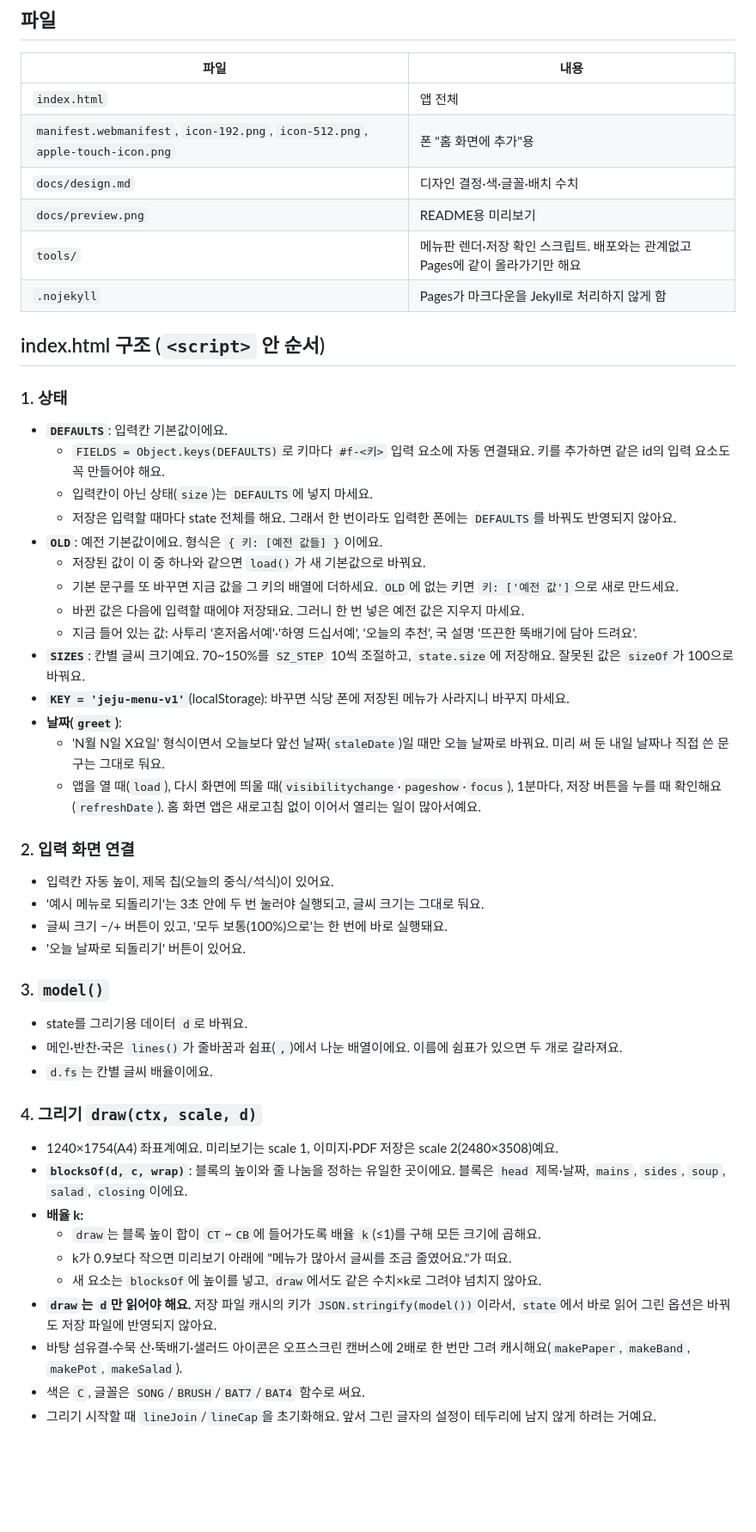
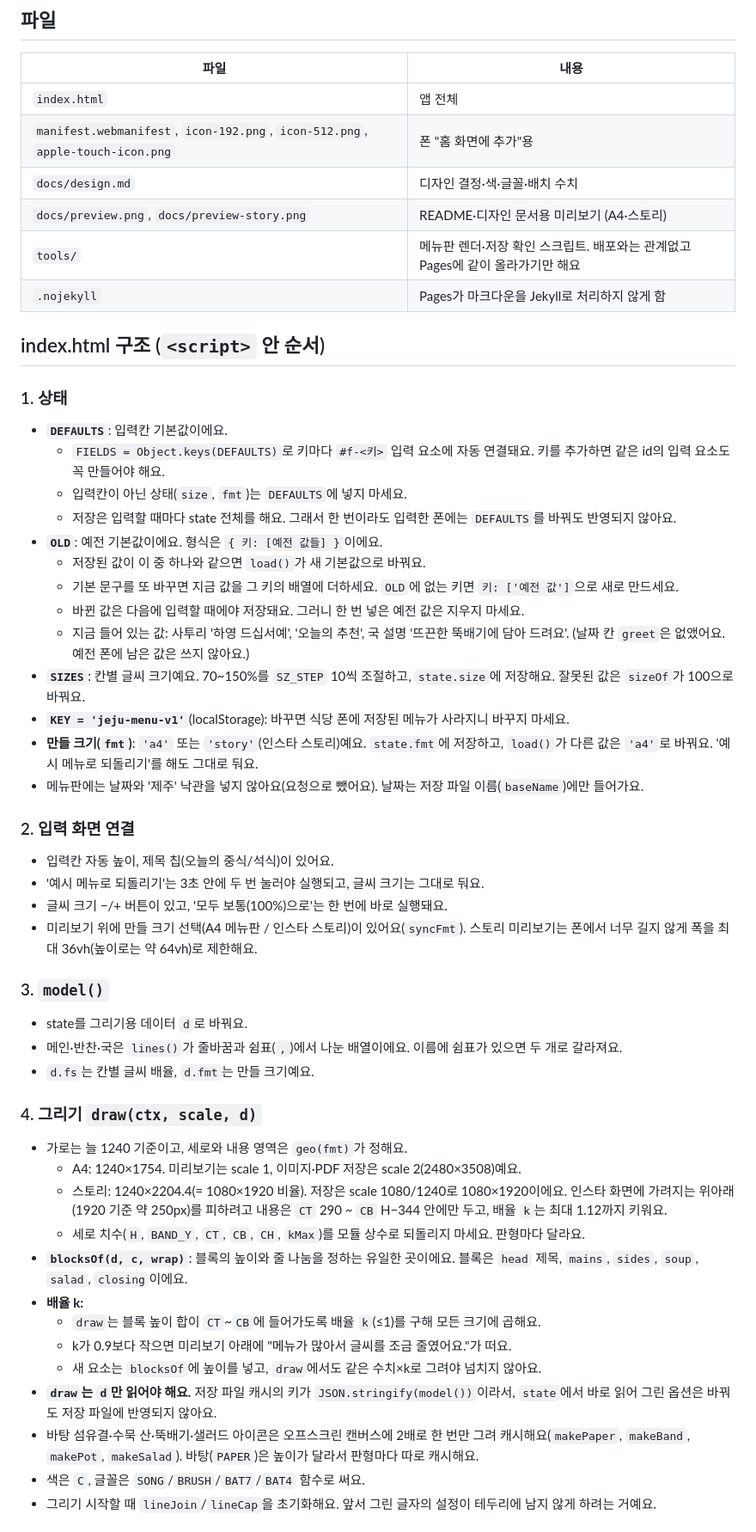
Before and after one commit to kimjuneseo/menu, a Markdown page: CLAUDE.md, the part around one of its changes. Shown at 86% size. GitHub-like rendering; blank space fills up the shorter version.

```diff
--- a/CLAUDE.md
+++ b/CLAUDE.md
@@ -16,7 +16,7 @@
 | `index.html` | 앱 전체 |
 | `manifest.webmanifest`, `icon-192.png`, `icon-512.png`, `apple-touch-icon.png` | 폰 "홈 화면에 추가"용 |
 | `docs/design.md` | 디자인 결정·색·글꼴·배치 수치 |
-| `docs/preview.png` | README용 미리보기 |
+| `docs/preview.png`, `docs/preview-story.png` | README·디자인 문서용 미리보기 (A4·스토리) |
 | `tools/` | 메뉴판 렌더·저장 확인 스크립트. 배포와는 관계없고 Pages에 같이 올라가기만 해요 |
 | `.nojekyll` | Pages가 마크다운을 Jekyll로 처리하지 않게 함 |
 
@@ -26,42 +26,44 @@
 
 - **`DEFAULTS`**: 입력칸 기본값이에요.
   - `FIELDS = Object.keys(DEFAULTS)`로 키마다 `#f-<키>` 입력 요소에 자동 연결돼요. 키를 추가하면 같은 id의 입력 요소도 꼭 만들어야 해요.
-  - 입력칸이 아닌 상태(`size`)는 `DEFAULTS`에 넣지 마세요.
+  - 입력칸이 아닌 상태(`size`, `fmt`)는 `DEFAULTS`에 넣지 마세요.
   - 저장은 입력할 때마다 state 전체를 해요. 그래서 한 번이라도 입력한 폰에는 `DEFAULTS`를 바꿔도 반영되지 않아요.
 - **`OLD`**: 예전 기본값이에요. 형식은 `{ 키: [예전 값들] }`이에요.
   - 저장된 값이 이 중 하나와 같으면 `load()`가 새 기본값으로 바꿔요.
   - 기본 문구를 또 바꾸면 지금 값을 그 키의 배열에 더하세요. `OLD`에 없는 키면 `키: ['예전 값']`으로 새로 만드세요.
   - 바뀐 값은 다음에 입력할 때에야 저장돼요. 그러니 한 번 넣은 예전 값은 지우지 마세요.
-  - 지금 들어 있는 값: 사투리 '혼저옵서예'·'하영 드십서예', '오늘의 추천', 국 설명 '뜨끈한 뚝배기에 담아 드려요'.
+  - 지금 들어 있는 값: 사투리 '하영 드십서예', '오늘의 추천', 국 설명 '뜨끈한 뚝배기에 담아 드려요'. (날짜 칸 `greet`은 없앴어요. 예전 폰에 남은 값은 쓰지 않아요.)
 - **`SIZES`**: 칸별 글씨 크기예요. 70~150%를 `SZ_STEP` 10씩 조절하고, `state.size`에 저장해요. 잘못된 값은 `sizeOf`가 100으로 바꿔요.
 - **`KEY = 'jeju-menu-v1'`**(localStorage): 바꾸면 식당 폰에 저장된 메뉴가 사라지니 바꾸지 마세요.
-- **날짜(`greet`)**:
-  - 'N월 N일 X요일' 형식이면서 오늘보다 앞선 날짜(`staleDate`)일 때만 오늘 날짜로 바꿔요. 미리 써 둔 내일 날짜나 직접 쓴 문구는 그대로 둬요.
-  - 앱을 열 때(`load`), 다시 화면에 띄울 때(`visibilitychange`·`pageshow`·`focus`), 1분마다, 저장 버튼을 누를 때 확인해요(`refreshDate`). 홈 화면 앱은 새로고침 없이 이어서 열리는 일이 많아서예요.
+- **만들 크기(`fmt`)**: `'a4'` 또는 `'story'`(인스타 스토리)예요. `state.fmt`에 저장하고, `load()`가 다른 값은 `'a4'`로 바꿔요. '예시 메뉴로 되돌리기'를 해도 그대로 둬요.
+- 메뉴판에는 날짜와 '제주' 낙관을 넣지 않아요(요청으로 뺐어요). 날짜는 저장 파일 이름(`baseName`)에만 들어가요.
 
 ### 2. 입력 화면 연결
 
 - 입력칸 자동 높이, 제목 칩(오늘의 중식/석식)이 있어요.
 - '예시 메뉴로 되돌리기'는 3초 안에 두 번 눌러야 실행되고, 글씨 크기는 그대로 둬요.
 - 글씨 크기 −/+ 버튼이 있고, '모두 보통(100%)으로'는 한 번에 바로 실행돼요.
-- '오늘 날짜로 되돌리기' 버튼이 있어요.
+- 미리보기 위에 만들 크기 선택(A4 메뉴판 / 인스타 스토리)이 있어요(`syncFmt`). 스토리 미리보기는 폰에서 너무 길지 않게 폭을 최대 36vh(높이로는 약 64vh)로 제한해요.
 
 ### 3. `model()`
 
 - state를 그리기용 데이터 `d`로 바꿔요.
 - 메인·반찬·국은 `lines()`가 줄바꿈과 쉼표(`,`)에서 나눈 배열이에요. 이름에 쉼표가 있으면 두 개로 갈라져요.
-- `d.fs`는 칸별 글씨 배율이에요.
+- `d.fs`는 칸별 글씨 배율, `d.fmt`는 만들 크기예요.
 
 ### 4. 그리기 `draw(ctx, scale, d)`
 
-- 1240×1754(A4) 좌표계예요. 미리보기는 scale 1, 이미지·PDF 저장은 scale 2(2480×3508)예요.
-- **`blocksOf(d, c, wrap)`**: 블록의 높이와 줄 나눔을 정하는 유일한 곳이에요. 블록은 `head` 제목·날짜, `mains`, `sides`, `soup`, `salad`, `closing`이에요.
+- 가로는 늘 1240 기준이고, 세로와 내용 영역은 `geo(fmt)`가 정해요.
+  - A4: 1240×1754. 미리보기는 scale 1, 이미지·PDF 저장은 scale 2(2480×3508)예요.
+  - 스토리: 1240×2204.4(= 1080×1920 비율). 저장은 scale 1080/1240로 1080×1920이에요. 인스타 화면에 가려지는 위아래(1920 기준 약 250px)를 피하려고 내용은 `CT` 290 ~ `CB` H−344 안에만 두고, 배율 `k`는 최대 1.12까지 키워요.
+  - 세로 치수(`H`, `BAND_Y`, `CT`, `CB`, `CH`, `kMax`)를 모듈 상수로 되돌리지 마세요. 판형마다 달라요.
+- **`blocksOf(d, c, wrap)`**: 블록의 높이와 줄 나눔을 정하는 유일한 곳이에요. 블록은 `head` 제목, `mains`, `sides`, `soup`, `salad`, `closing`이에요.
 - **배율 k:**
   - `draw`는 블록 높이 합이 `CT`~`CB`에 들어가도록 배율 `k`(≤1)를 구해 모든 크기에 곱해요.
   - k가 0.9보다 작으면 미리보기 아래에 "메뉴가 많아서 글씨를 조금 줄였어요."가 떠요.
   - 새 요소는 `blocksOf`에 높이를 넣고, `draw`에서도 같은 수치×k로 그려야 넘치지 않아요.
 - **`draw`는 `d`만 읽어야 해요.** 저장 파일 캐시의 키가 `JSON.stringify(model())`이라서, `state`에서 바로 읽어 그린 옵션은 바꿔도 저장 파일에 반영되지 않아요.
-- 바탕 섬유결·수묵 산·뚝배기·샐러드 아이콘은 오프스크린 캔버스에 2배로 한 번만 그려 캐시해요(`makePaper`, `makeBand`, `makePot`, `makeSalad`).
+- 바탕 섬유결·수묵 산·뚝배기·샐러드 아이콘은 오프스크린 캔버스에 2배로 한 번만 그려 캐시해요(`makePaper`, `makeBand`, `makePot`, `makeSalad`). 바탕(`PAPER`)은 높이가 달라서 판형마다 따로 캐시해요.
 - 색은 `C`, 글꼴은 `SONG`/`BRUSH`/`BAT7`/`BAT4` 함수로 써요.
 - 그리기 시작할 때 `lineJoin`/`lineCap`을 초기화해요. 앞서 그린 글자의 설정이 테두리에 남지 않게 하려는 거예요.
 
```
Also changed, not shown: other parts of CLAUDE.md (+7 -3 lines), README.md (+12 -12 lines), docs/design.md (+19 -10 lines), docs/preview-story.png (added), docs/preview.png, 6 other files.
